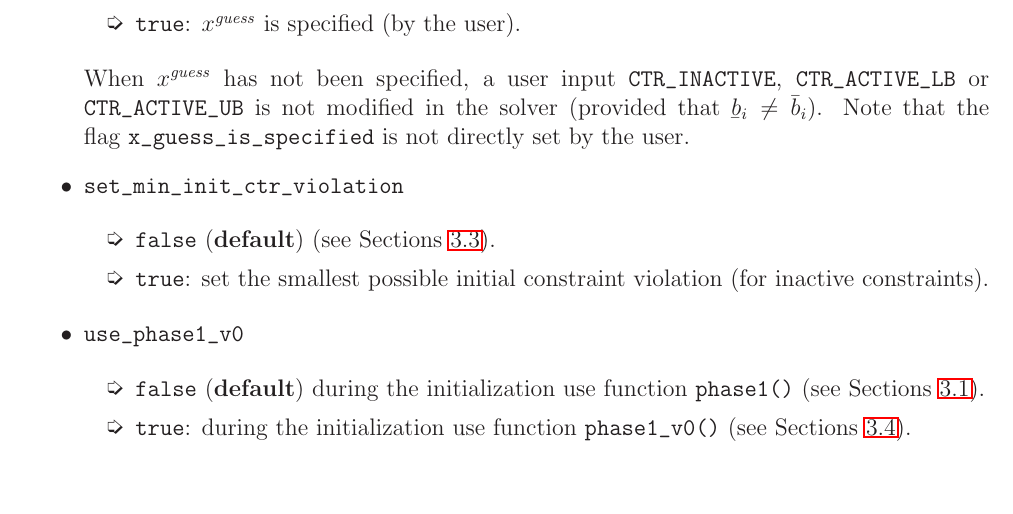
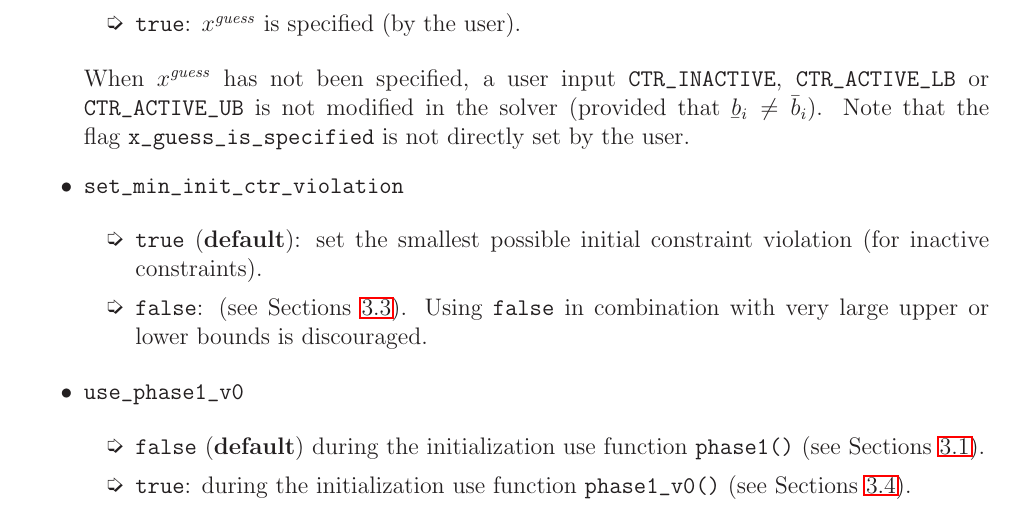
Before and after one commit to jrl-umi3218/lexls, a LaTeX document (doc/hot_start.tex): part of page 3 of 8, cut so that both start at the same text, the shorter picture padded with empty space. Compiled offline with LaTeX, dvips and Ghostscript.

Commit message:
set_min_init_ctr_violation = false by default

```diff
--- a/doc/hot_start.tex
+++ b/doc/hot_start.tex
@@ -266,9 +266,10 @@ to specifying the initial guess.
 \item \UseVerb{set_min_init_ctr_violation}
 
   \begin{itemize}
-  \item[\ding{237}] \UseVerb{false} ({\bf default}) (see Sections~\ref{sec.v0_inactive}).
+  \item[\ding{237}] \UseVerb{true} ({\bf default}): set the smallest possible initial constraint violation (for inactive constraints).
 
-  \item[\ding{237}] \UseVerb{true}: set the smallest possible initial constraint violation (for inactive constraints).
+  \item[\ding{237}] \UseVerb{false}: (see Sections~\ref{sec.v0_inactive}). Using \UseVerb{false} in
+    combination with very large upper or lower bounds is discouraged.
   \end{itemize}
 
 \item \UseVerb{use_phase1_v0}
```
Also changed, not shown: 1 other file.
